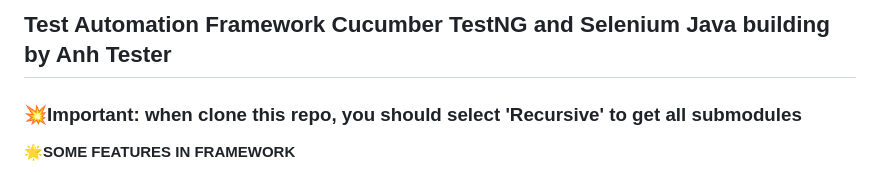
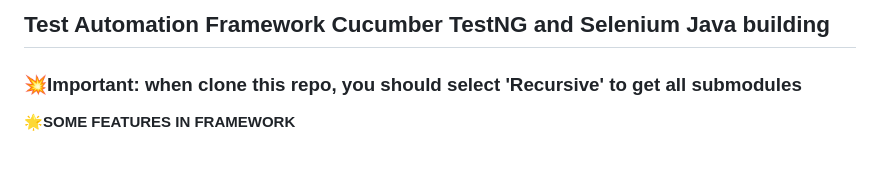
Before and after one commit to Tawheedwahid/AutomationFrameworkCucumberTestNG, a Markdown page: README.md, the part around the change. Rendered like a GitHub page.

```diff
--- a/README.md
+++ b/README.md
@@ -1,4 +1,4 @@
-## Test Automation Framework Cucumber TestNG and Selenium Java building by Anh Tester
+## Test Automation Framework Cucumber TestNG and Selenium Java building
 
 ### 💥Important: when clone this repo, you should select 'Recursive' to get all submodules
 
```
